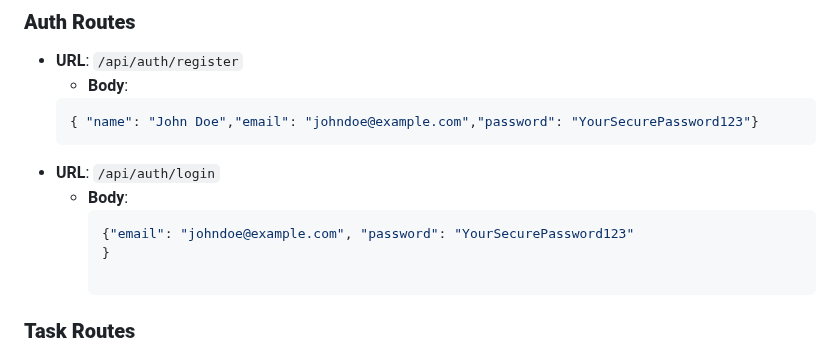
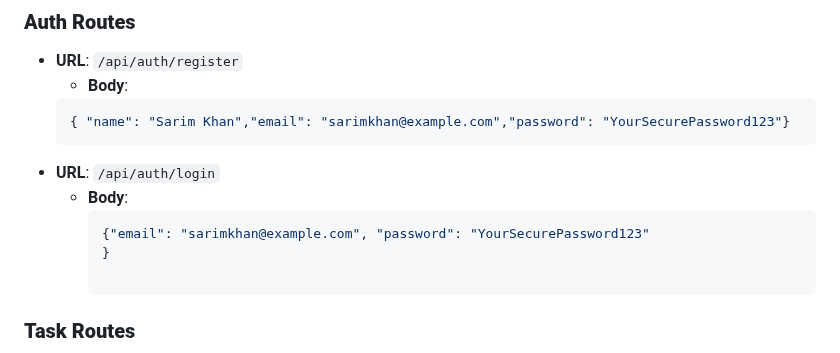
Before and after one commit to sarim-devlopers/Task-Management-Api, a Markdown page: README.md, the part around the change. GitHub-like rendering.

````diff
--- a/README.md
+++ b/README.md
@@ -11,11 +11,11 @@ Design and implement a backend for a task management system where users can crea
  - **URL**: `/api/auth/register`
    - **Body**:
     ```json
-    { "name": "John Doe","email": "johndoe@example.com","password": "YourSecurePassword123"}
+    { "name": "Sarim Khan","email": "sarimkhan@example.com","password": "YourSecurePassword123"}
  - **URL**: `/api/auth/login`
    - **Body**:
      ```json
-     {"email": "johndoe@example.com", "password": "YourSecurePassword123"
+     {"email": "sarimkhan@example.com", "password": "YourSecurePassword123"
      }
 
 ### **Task Routes**
````
